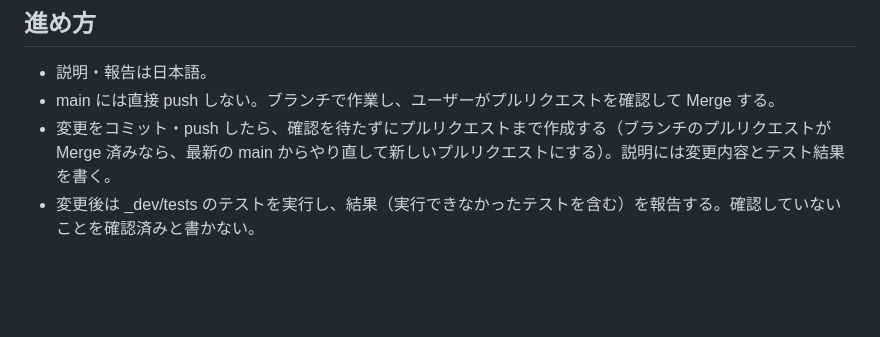
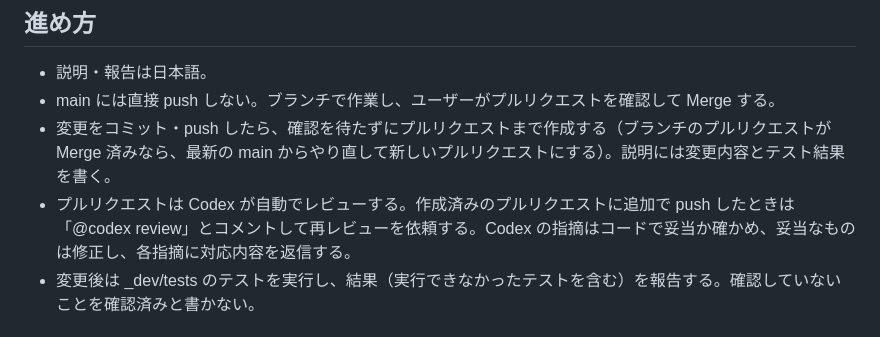
Before and after one commit to yosuke-matsuo/yosuke-matsuo.github.io, a Markdown page: .claude/CLAUDE.md, the part around the change. Drawn GitHub-style; blank space fills up the shorter version.

Commit message:
作業ルール: 追加の push 後に Codex の再レビューを依頼する
Co-Authored-By: Claude Opus 5.5 <noreply@anthropic.com>
Claude-Session: https://claude.ai/code/session_01JipGGNodE8SGxTnZ7FA31d

```diff
--- a/.claude/CLAUDE.md
+++ b/.claude/CLAUDE.md
@@ -6,6 +6,7 @@
 - 説明・報告は日本語。
 - main には直接 push しない。ブランチで作業し、ユーザーがプルリクエストを確認して Merge する。
 - 変更をコミット・push したら、確認を待たずにプルリクエストまで作成する（ブランチのプルリクエストが Merge 済みなら、最新の main からやり直して新しいプルリクエストにする）。説明には変更内容とテスト結果を書く。
+- プルリクエストは Codex が自動でレビューする。作成済みのプルリクエストに追加で push したときは「@codex review」とコメントして再レビューを依頼する。Codex の指摘はコードで妥当か確かめ、妥当なものは修正し、各指摘に対応内容を返信する。
 - 変更後は _dev/tests のテストを実行し、結果（実行できなかったテストを含む）を報告する。確認していないことを確認済みと書かない。
 
 ## 必ず守ること
```
